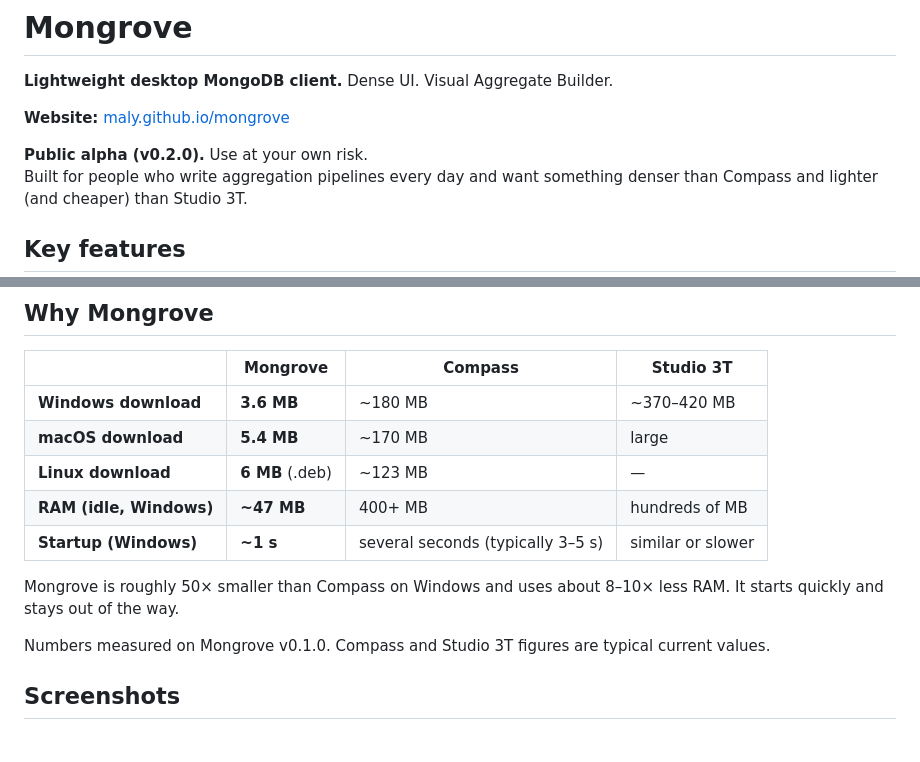
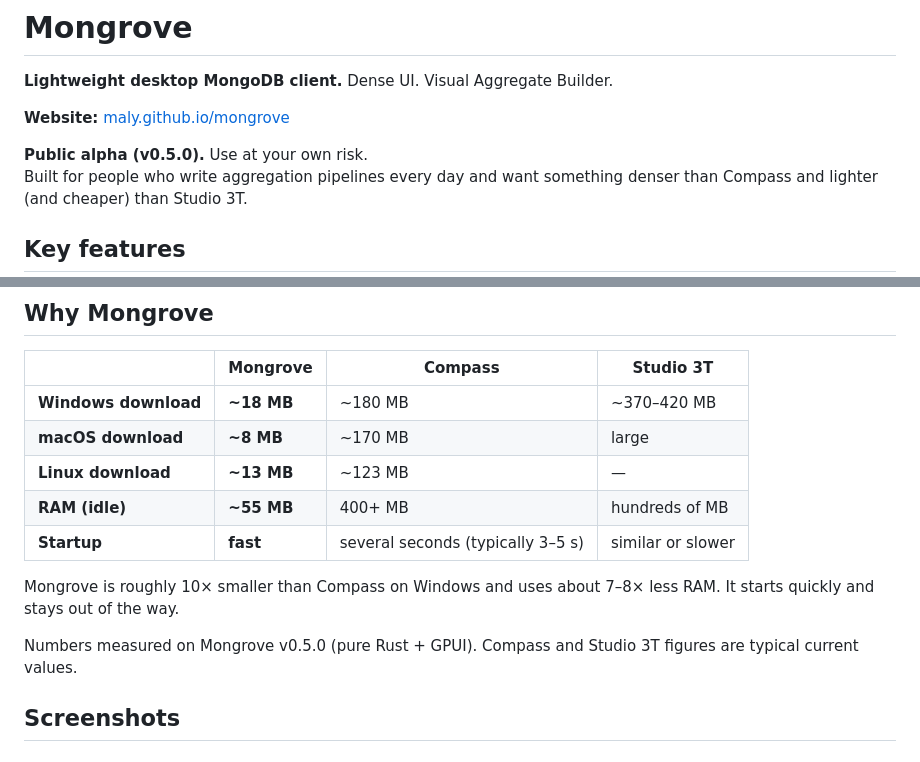
Before and after one commit to maly/mongrove, a Markdown page: README.md, 2 parts joined by grey strips. Drawn GitHub-style.

Commit message:
Update README: v0.5.0 download sizes (GPUI)

```diff
--- a/README.md
+++ b/README.md
@@ -4,7 +4,7 @@
 
 **Website:** [maly.github.io/mongrove](https://maly.github.io/mongrove)
 
-**Public alpha (v0.2.0).** Use at your own risk.
+**Public alpha (v0.5.0).** Use at your own risk.
 Built for people who write aggregation pipelines every day and want something denser than Compass and lighter (and cheaper) than Studio 3T.
 
 ## Key features
@@ -20,15 +20,15 @@ Built for people who write aggregation pipelines every day and want something de
 
 | | Mongrove | Compass | Studio 3T |
 |---|---|---|---|
-| **Windows download** | **3.6 MB** | ~180 MB | ~370–420 MB |
-| **macOS download** | **5.4 MB** | ~170 MB | large |
-| **Linux download** | **6 MB** (.deb) | ~123 MB | — |
-| **RAM (idle, Windows)** | **~47 MB** | 400+ MB | hundreds of MB |
-| **Startup (Windows)** | **~1 s** | several seconds (typically 3–5 s) | similar or slower |
+| **Windows download** | **~18 MB** | ~180 MB | ~370–420 MB |
+| **macOS download** | **~8 MB** | ~170 MB | large |
+| **Linux download** | **~13 MB** | ~123 MB | — |
+| **RAM (idle)** | **~55 MB** | 400+ MB | hundreds of MB |
+| **Startup** | **fast** | several seconds (typically 3–5 s) | similar or slower |
 
-Mongrove is roughly 50× smaller than Compass on Windows and uses about 8–10× less RAM. It starts quickly and stays out of the way.
+Mongrove is roughly 10× smaller than Compass on Windows and uses about 7–8× less RAM. It starts quickly and stays out of the way.
 
-Numbers measured on Mongrove v0.1.0. Compass and Studio 3T figures are typical current values.
+Numbers measured on Mongrove v0.5.0 (pure Rust + GPUI). Compass and Studio 3T figures are typical current values.
 
 ## Screenshots
 
```
